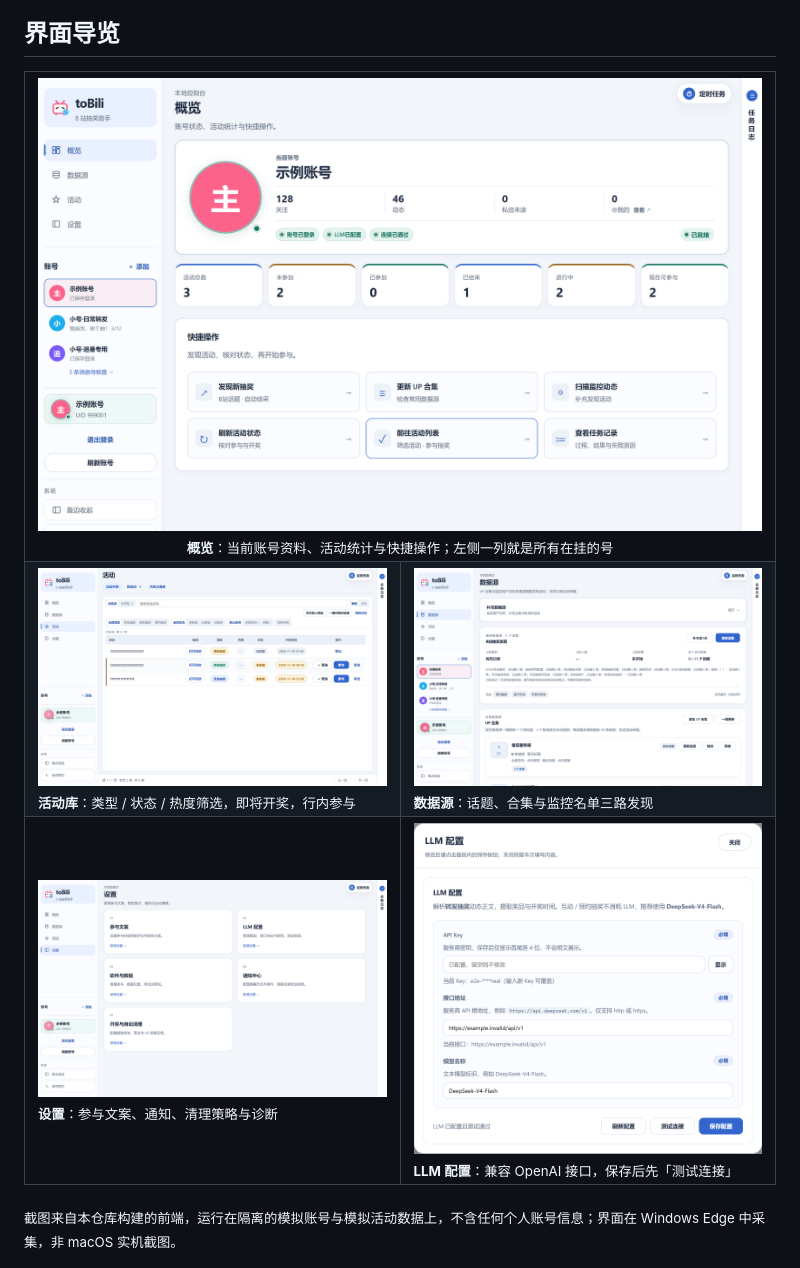
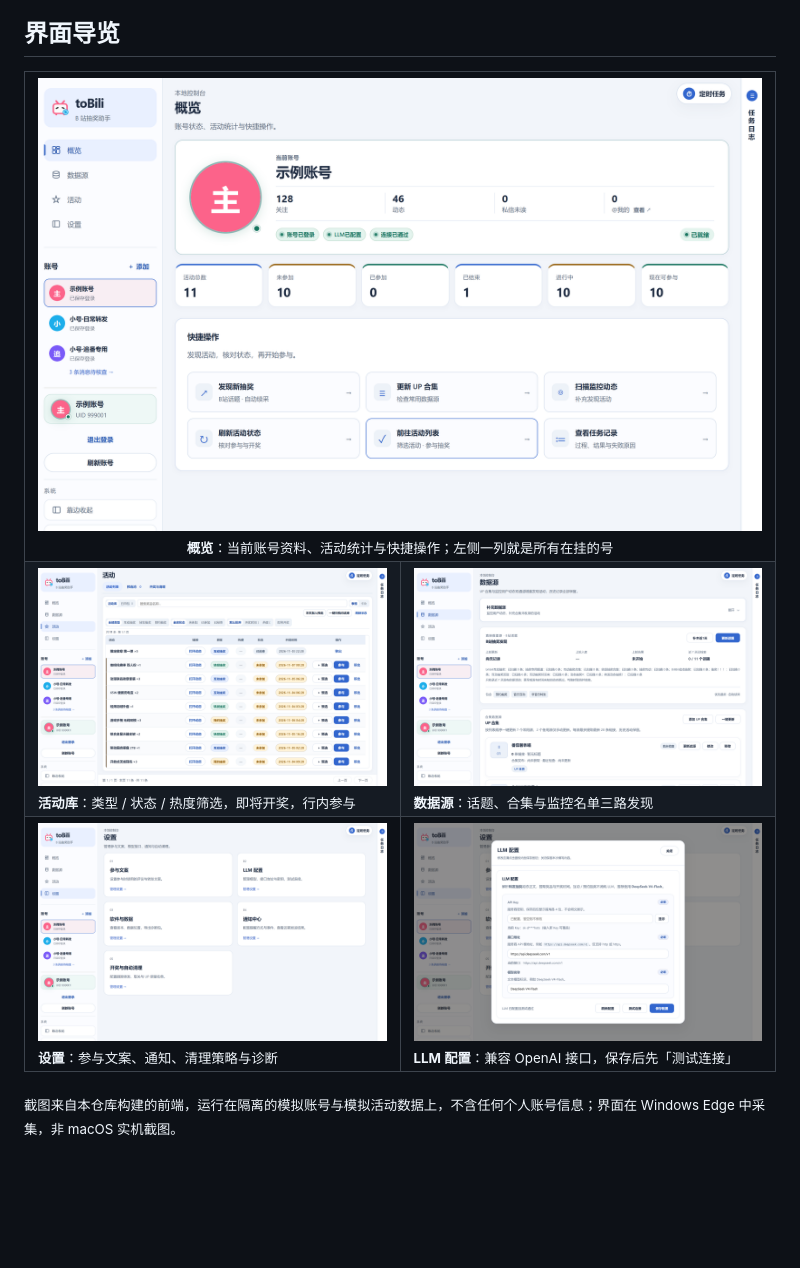
Before and after one commit to menyuhe/toBili, a Markdown page: README.md, the part around one of its changes. GitHub-like rendering; pictures changed too: docs/images/activities.png, docs/images/llm.png, docs/images/overview.png; blank space fills up the shorter version.

```diff
--- a/README.md
+++ b/README.md
@@ -196,15 +196,15 @@ toBili 从数据层就是按账号拆开的：侧栏的账号列表可以**同
 
 <table>
 <tr>
-<td colspan="2" align="center"><img src="docs/images/overview.png?v=20261104" width="820" alt="概览：多账号、活动统计与快捷操作"><br><sub><b>概览</b>：当前账号资料、活动统计与快捷操作；左侧一列就是所有在挂的号</sub></td>
+<td colspan="2" align="center"><img src="docs/images/overview.png?v=20261105" width="820" alt="概览：多账号、活动统计与快捷操作"><br><sub><b>概览</b>：当前账号资料、活动统计与快捷操作；左侧一列就是所有在挂的号</sub></td>
 </tr>
 <tr>
-<td width="50%"><img src="docs/images/activities.png?v=20261104" width="430" alt="活动页"><br><sub><b>活动库</b>：类型 / 状态 / 热度筛选，即将开奖，行内参与</sub></td>
-<td width="50%"><img src="docs/images/sources.png?v=20261104" width="430" alt="数据源"><br><sub><b>数据源</b>：话题、合集与监控名单三路发现</sub></td>
+<td width="50%"><img src="docs/images/activities.png?v=20261105" width="430" alt="活动页"><br><sub><b>活动库</b>：类型 / 状态 / 热度筛选，即将开奖，行内参与</sub></td>
+<td width="50%"><img src="docs/images/sources.png?v=20261105" width="430" alt="数据源"><br><sub><b>数据源</b>：话题、合集与监控名单三路发现</sub></td>
 </tr>
 <tr>
-<td width="50%"><img src="docs/images/settings.png?v=20261104" width="430" alt="设置"><br><sub><b>设置</b>：参与文案、通知、清理策略与诊断</sub></td>
-<td width="50%"><img src="docs/images/llm.png?v=20261104" width="430" alt="LLM 配置"><br><sub><b>LLM 配置</b>：兼容 OpenAI 接口，保存后先「测试连接」</sub></td>
+<td width="50%"><img src="docs/images/settings.png?v=20261105" width="430" alt="设置"><br><sub><b>设置</b>：参与文案、通知、清理策略与诊断</sub></td>
+<td width="50%"><img src="docs/images/llm.png?v=20261105" width="430" alt="LLM 配置"><br><sub><b>LLM 配置</b>：兼容 OpenAI 接口，保存后先「测试连接」</sub></td>
 </tr>
 </table>
 
```
Also changed, not shown: other parts of README.md (+4 -4 lines), 1 other file.
